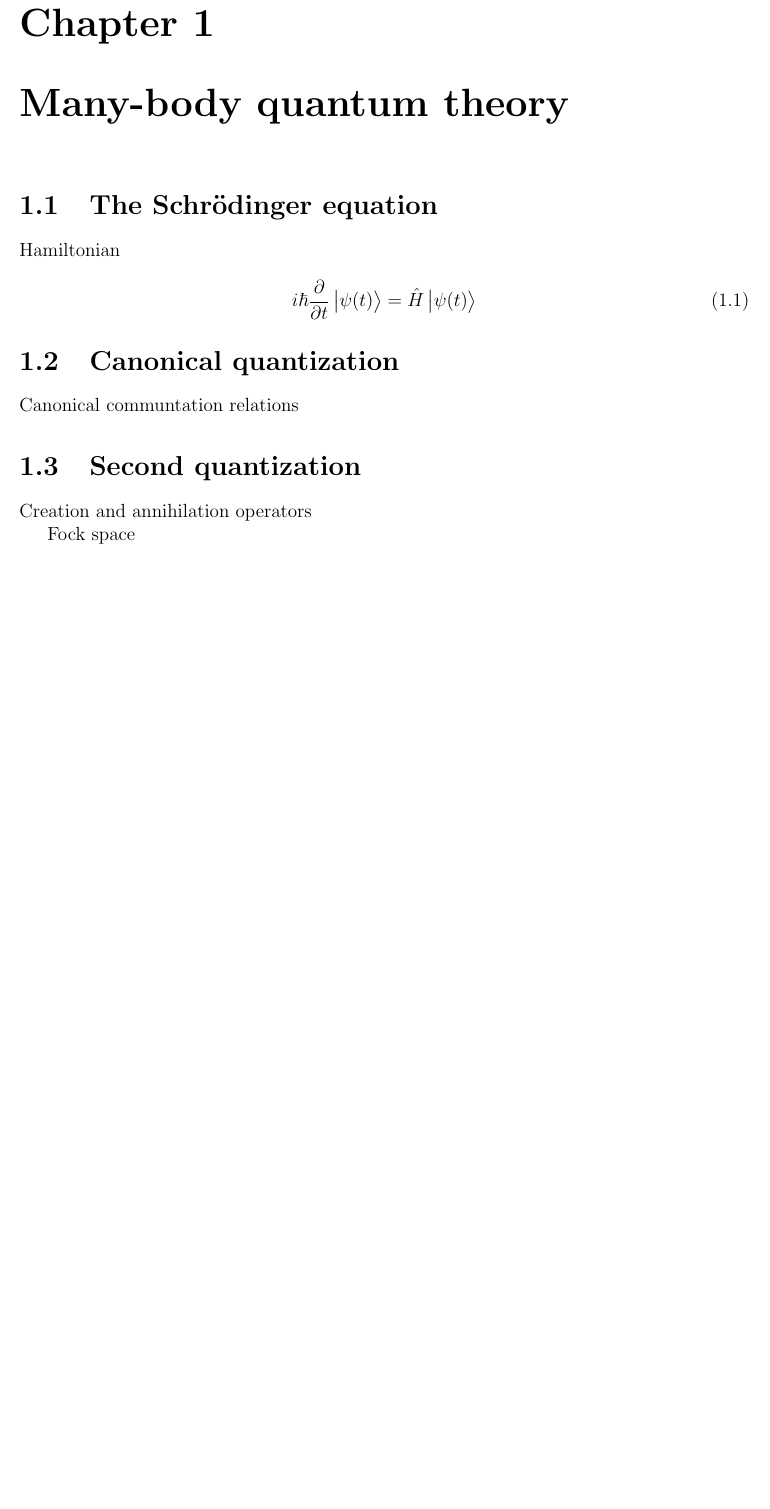
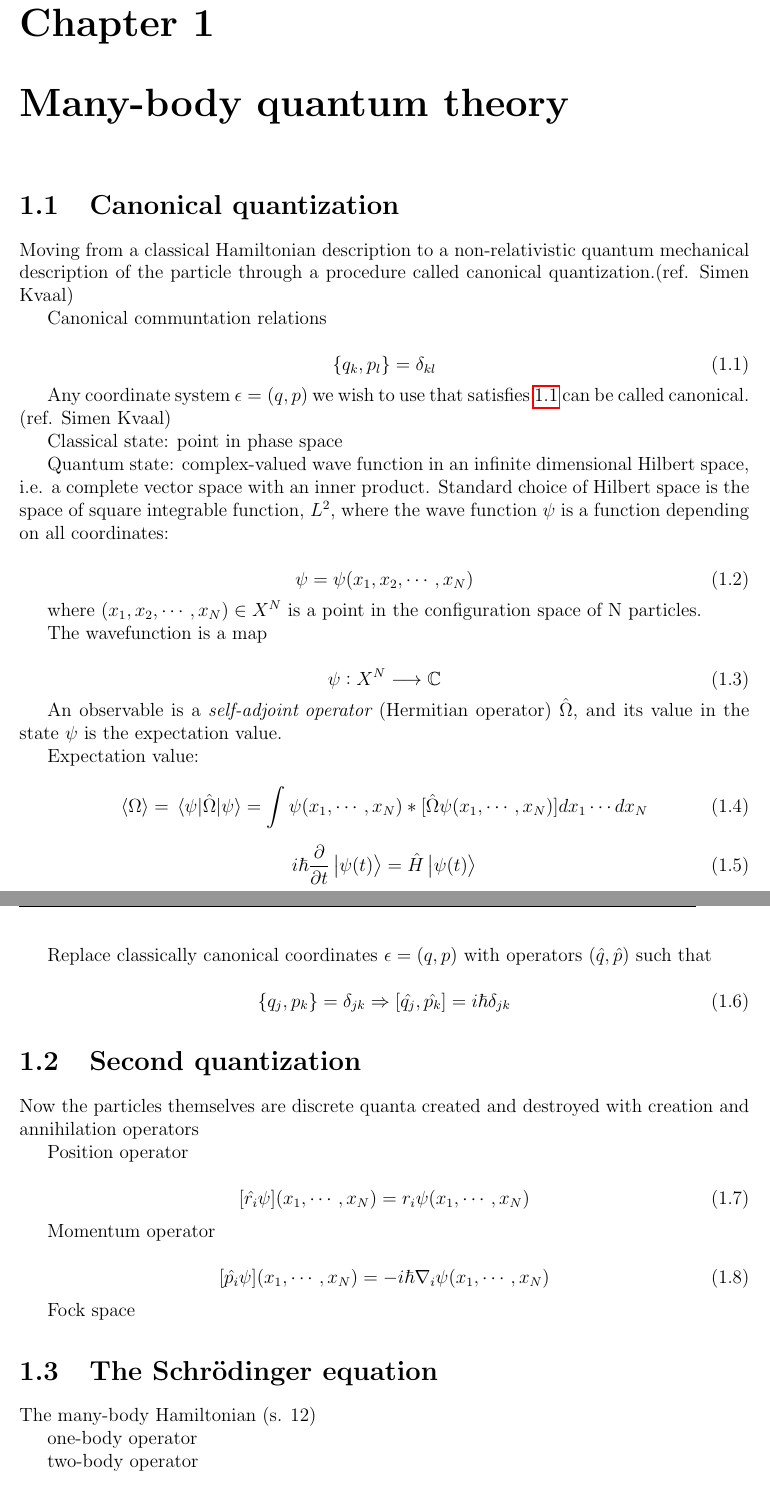
Before and after one commit to KariEriksen/Master-thesis, a LaTeX document (main.tex, which reads chapters/many_body_theory.tex): part of page 6 of 32 before the commit and two parts of pages 6 and 7 of 33 after it, the two joined at a grey line, cut so that both start at the same text, the shorter picture padded with empty space. Compiled offline with pdfLaTeX.

Commit message:
Added stuff on canonical quantization

```diff
--- a/chapters/many_body_theory.tex
+++ b/chapters/many_body_theory.tex
@@ -1,19 +1,74 @@
-\section{The Schrödinger equation}
+\section{Canonical quantization}
 
-Hamiltonian
+Moving from a classical Hamiltonian description to a non-relativistic quantum mechanical description of the particle through a procedure called canonical quantization.(ref. Simen Kvaal)
+
+Canonical communtation relations
+
+\begin{equation} \label{eq:commutation}
+\{q_k, p_l\} = \delta_{kl}
+\end{equation}
+
+Any coordinate system $\epsilon = (q,p)$ we wish to use that satisfies \ref{eq:commutation} can be called canonical. (ref. Simen Kvaal)
+
+Classical state: point in phase space
+
+Quantum state: complex-valued wave function in an infinite dimensional Hilbert space, i.e. a complete vector space with an inner product.
+Standard choice of Hilbert space is the space of square integrable function, $L^2$, where the wave function $\psi$ is a function depending on all coordinates:
+
+\begin{equation}
+\psi = \psi (x_1, x_2, \cdots, x_N)
+\end{equation}
+
+where $(x_1, x_2, \cdots , x_N) \in X^N$ is a point in the configuration space of N particles.
+
+The wavefunction is a map
+
+\begin{equation}
+\psi : X^N \longrightarrow \mathbb{C}
+\end{equation}
+
+An observable is a $\textit{self-adjoint operator}$ (Hermitian operator) $\hat{\Omega}$, and its value in the state $\psi$ is the expectation value.
+
+Expectation value:
+
+\begin{equation}
+\expval{\Omega} = \expval{\hat{\Omega}}{\psi} = \int \psi (x_1, \cdots , x_N)\ast [\hat{\Omega} \psi (x_1, \cdots, x_N)] dx_1 \cdots dx_N
+\end{equation}
 
 \begin{equation}
 i \hbar \frac{\partial}{\partial t} \ket{\psi(t)} = \hat{H} \ket{\psi(t)}
 \end{equation}
 
-\section{Canonical quantization}
+Replace classically canonical coordinates $\epsilon = (q, p)$ with operators $(\hat{q}, \hat{p})$ such that
 
-Canonical communtation relations
+\begin{equation}
+\{q_j, p_k\} = \delta_{jk} \Rightarrow [\hat{q_j}, \hat{p_k}] = i \hbar \delta_{jk}
+\end{equation}
 
 \section{Second quantization}
 
-Creation and annihilation operators
+Now the particles themselves are discrete quanta created and destroyed with creation and annihilation operators
+
+Position operator
+
+\begin{equation}
+[\hat{r_i} \psi](x_1, \cdots, x_N) = r_i \psi (x_1, \cdots, x_N)
+\end{equation}
+
+Momentum operator
+
+\begin{equation}
+[\hat{p_i} \psi](x_1, \cdots, x_N) = -i \hbar \nabla_i \psi (x_1, \cdots, x_N)
+\end{equation}
 
 Fock space
 
+\section{The Schrödinger equation}
+
+The many-body Hamiltonian (s. 12)
+
+one-body operator
+
+two-body operator
+
 \section{Wave function}
```
Also changed, not shown: chapters/the_bose_gas.tex (+13 -3 lines), Master.pdf.
